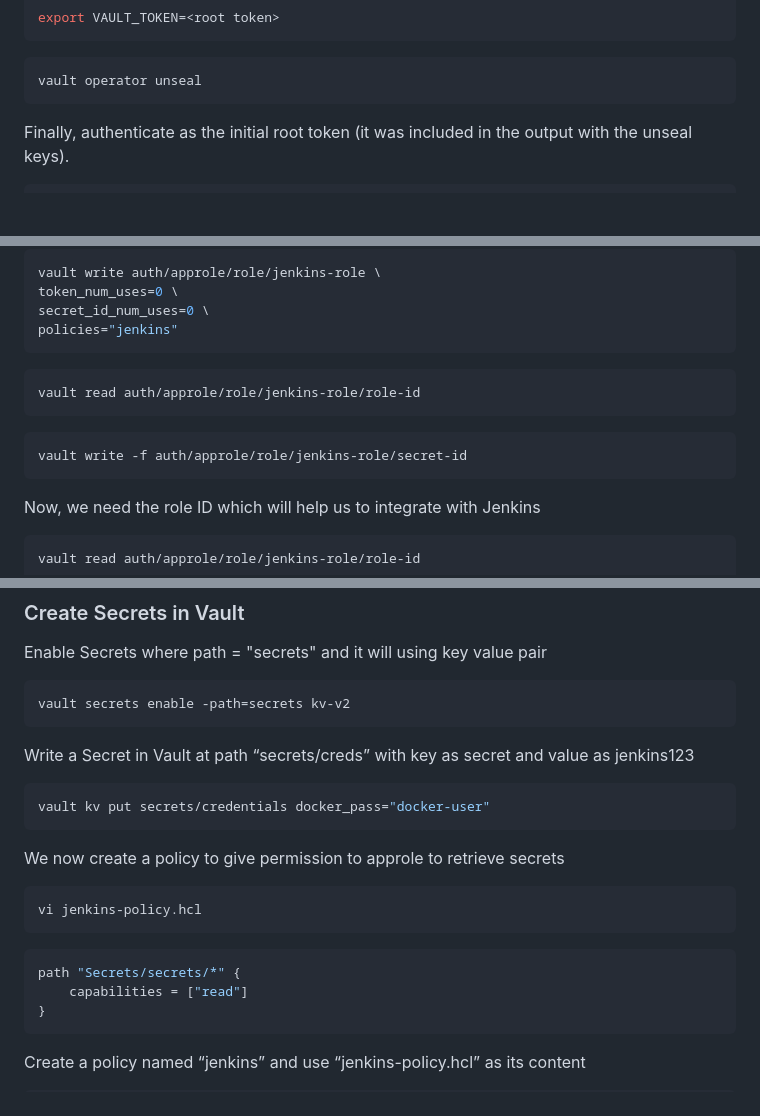
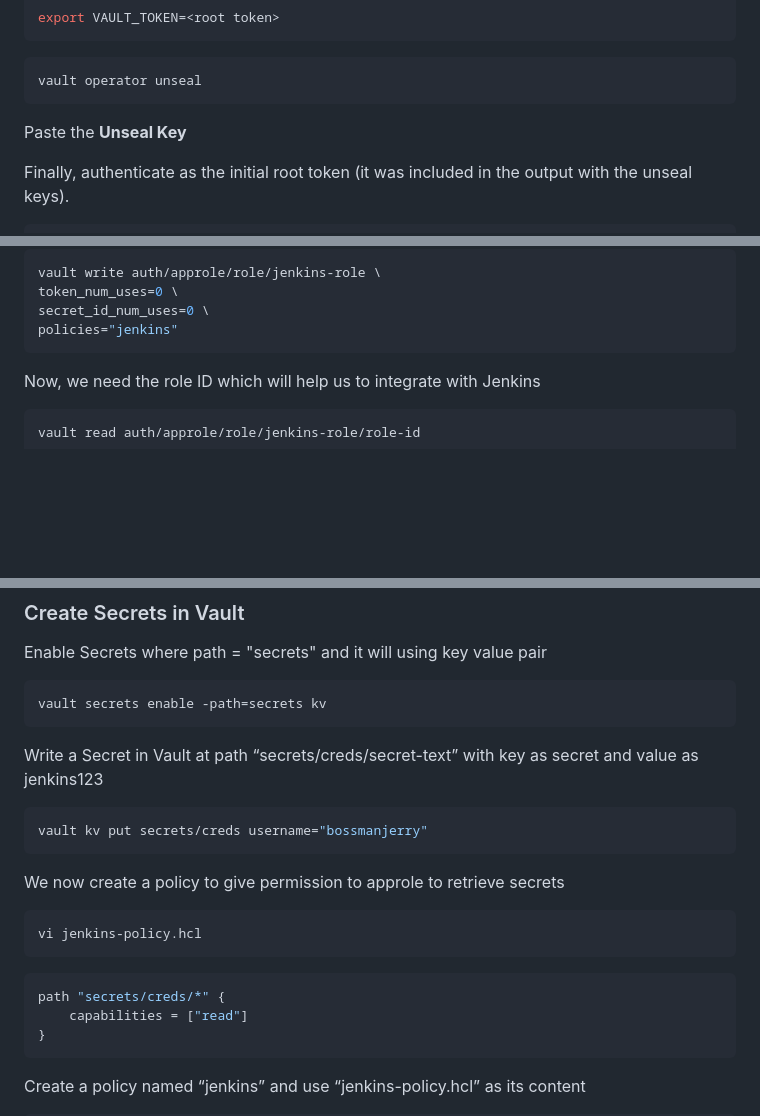
Before and after one commit to Gerardbulky/flask-argocd-project, a Markdown page: README.md, 3 parts joined by grey strips. GitHub-like rendering; blank space fills up the shorter version.

````diff
--- a/README.md
+++ b/README.md
@@ -205,6 +205,7 @@ export VAULT_TOKEN=<root token>
 ```sh
 vault operator unseal
 ```
+Paste the **Unseal Key**
 
 Finally, authenticate as the initial root token (it was included in the output with the unseal keys).
 
@@ -226,16 +227,6 @@ token_num_uses=0 \
 secret_id_num_uses=0 \
 policies="jenkins"
 ```
-
-
-```sh
-vault read auth/approle/role/jenkins-role/role-id
-```
-
-```sh
-vault write -f auth/approle/role/jenkins-role/secret-id
-```
-
 
 
 <!-- To access the vault from the console, you need to have a Token which is stored in the vault.log file that is created by running on above command
@@ -315,13 +306,13 @@ Under the Vault Plugin, add the Vault URL. Click on the Vault credential dropdow
 Enable Secrets where path = "secrets" and it will using key value pair
 
 ```sh
-vault secrets enable -path=secrets kv-v2
+vault secrets enable -path=secrets kv
 ```
 
-Write a Secret in Vault at path “secrets/creds” with key as secret and value as jenkins123
+Write a Secret in Vault at path “secrets/creds/secret-text” with key as secret and value as jenkins123
 
 ```sh
-vault kv put secrets/credentials docker_pass="docker-user"
+vault kv put secrets/creds username="bossmanjerry"
 ```
 We now create a policy to give permission to approle to retrieve secrets
 
@@ -329,7 +320,7 @@ We now create a policy to give permission to approle to retrieve secrets
 vi jenkins-policy.hcl
 ```
 ```sh
-path "Secrets/secrets/*" {
+path "secrets/creds/*" {
     capabilities = ["read"]
 }
 ```
````
